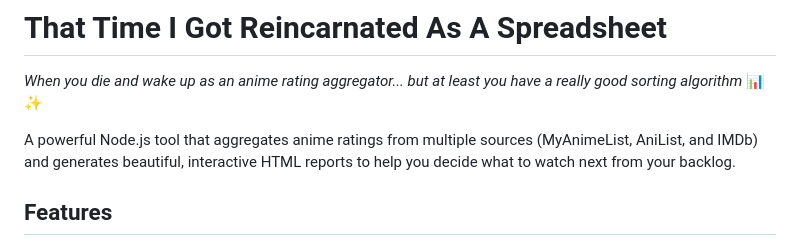
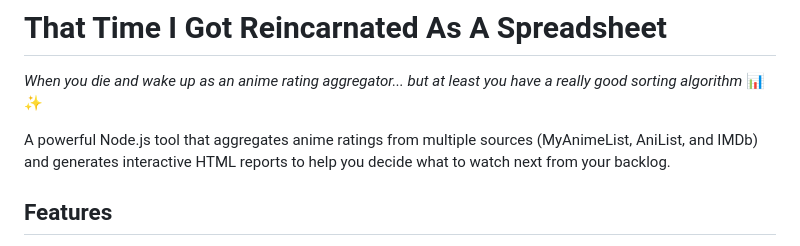
Before and after one commit to JustAsh-za/That-Time-I-Got-Reincarnated-As-A-Spreadsheet, a Markdown page: README.md, the part around the change. Rendered like a GitHub page.

Commit message:
Refine project description in README.md
Removed the word 'beautiful' to streamline the description.

```diff
--- a/README.md
+++ b/README.md
@@ -2,7 +2,7 @@
 
 *When you die and wake up as an anime rating aggregator... but at least you have a really good sorting algorithm* 📊✨
 
-A powerful Node.js tool that aggregates anime ratings from multiple sources (MyAnimeList, AniList, and IMDb) and generates beautiful, interactive HTML reports to help you decide what to watch next from your backlog.
+A powerful Node.js tool that aggregates anime ratings from multiple sources (MyAnimeList, AniList, and IMDb) and generates interactive HTML reports to help you decide what to watch next from your backlog.
 
 ## Features
 
```
